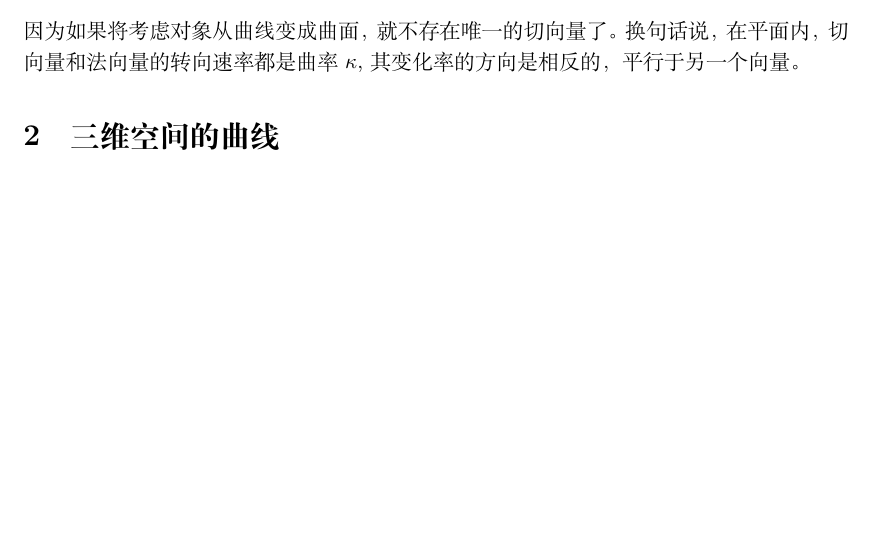
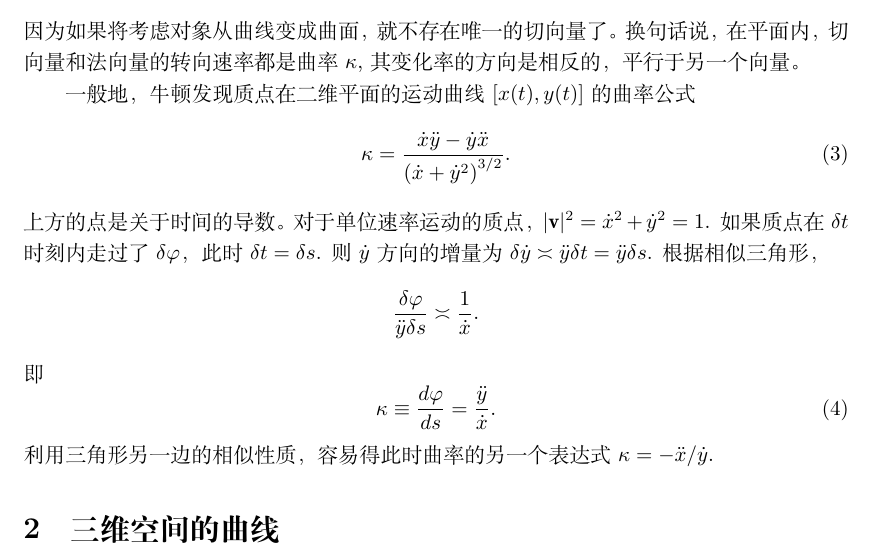
Before and after one commit to intuitionofmind/Visual-Differential-Geometry-and-Forms, a LaTeX document (notes/act3.tex): part of page 1 of 2, cut so that both start at the same text, the shorter picture padded with empty space. Compiled offline with XeLaTeX.

Commit message:
update act3 note

```diff
--- a/notes/act3.tex
+++ b/notes/act3.tex
@@ -12,7 +12,7 @@
 
 \setlength{\parindent}{20pt}
 
-\title{第三幕 曲率}
+\title{第三幕~曲率}
 \author{Wayne Zheng}
 \date{\today}
 
@@ -41,6 +41,26 @@
 \end{equation}
 因为如果将考虑对象从曲线变成曲面，就不存在唯一的切向量了。
 换句话说，在平面内，切向量和法向量的转向速率都是曲率$\kappa$, 其变化率的方向是相反的，平行于另一个向量。
+
+一般地，牛顿发现质点在二维平面的运动曲线$[x(t), y(t)]$的曲率公式
+\begin{equation}
+    \kappa
+    =\frac{\dot{x}\ddot{y}-\dot{y}\ddot{x}}{\left(\dot{x}+\dot{y}^{2}\right)^{3/2}}.
+\end{equation}
+上方的点是关于时间的导数。
+对于单位速率运动的质点，$|\mathbf{v}|^{2}=\dot{x}^{2}+\dot{y}^{2}=1$.
+如果质点在$\delta{t}$时刻内走过了$\delta\varphi$，此时$\delta{t}=\delta{s}$.
+则$\dot{y}$方向的增量为$\delta\dot{y}\asymp \ddot{y}\delta{t}=\ddot{y}\delta{s}$.
+根据相似三角形，
+\begin{equation*}
+    \frac{\delta\varphi}{\ddot{y}\delta{s}}\asymp\frac{1}{\dot{x}}.
+\end{equation*}
+即
+\begin{equation}
+    \kappa\equiv\frac{d\varphi}{ds}
+    =\frac{\ddot{y}}{\dot{x}}.
+\end{equation}
+利用三角形另一边的相似性质，容易得此时曲率的另一个表达式$\kappa=-\ddot{x}/\dot{y}$.
 
 \section{三维空间的曲线}
 
```
Also changed, not shown: notes/act3.pdf.
